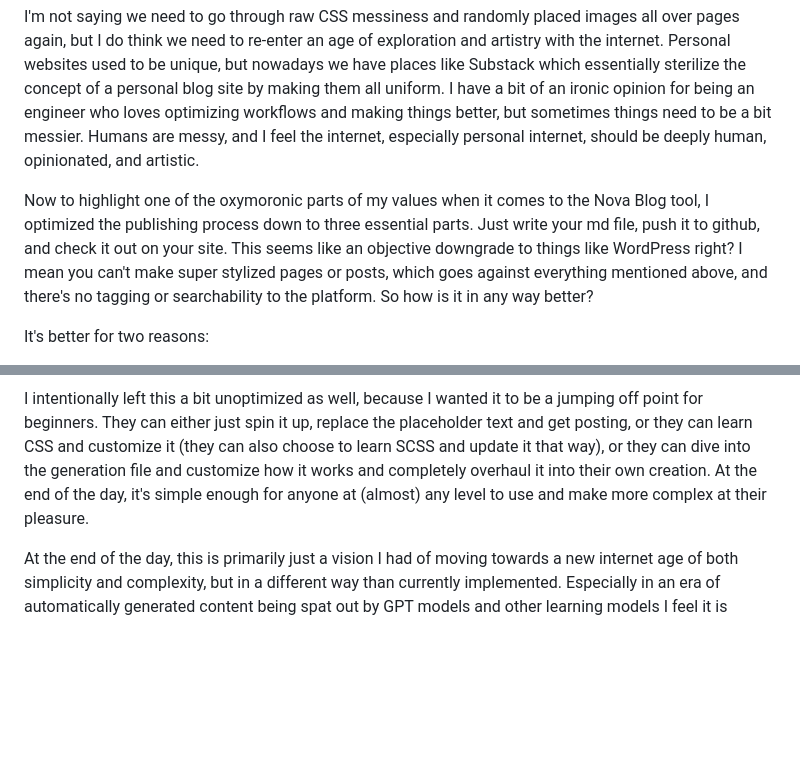
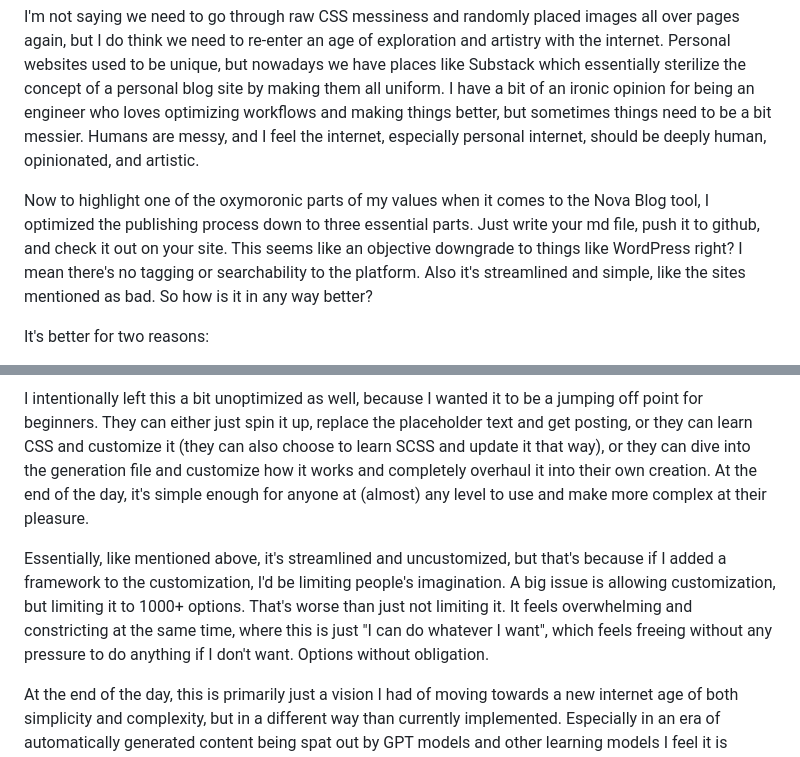
Before and after one commit to madaley1/madaley1.github.io, a Markdown page: posts/2024-08-27/More Thoughts Related to the Building of Nova Blog.md, 2 parts joined by grey strips. Drawn GitHub-style; blank space fills up the shorter version.

Commit message:
update post

```diff
--- a/posts/2024-08-27/More Thoughts Related to the Building of Nova Blog.md
+++ b/posts/2024-08-27/More Thoughts Related to the Building of Nova Blog.md
@@ -8,7 +8,7 @@ Now to be clear, I don't mind complexity, nor clean design. In fact the current
 
 I'm not saying we need to go through raw CSS messiness and randomly placed images all over pages again, but I do think we need to re-enter an age of exploration and artistry with the internet. Personal websites used to be unique, but nowadays we have places like Substack which essentially sterilize the concept of a personal blog site by making them all uniform. I have a bit of an ironic opinion for being an engineer who loves optimizing workflows and making things better, but sometimes things need to be a bit messier. Humans are messy, and I feel the internet, especially personal internet, should be deeply human, opinionated, and artistic.
 
-Now to highlight one of the oxymoronic parts of my values when it comes to the Nova Blog tool, I optimized the publishing process down to three essential parts. Just write your md file, push it to github, and check it out on your site. This seems like an objective downgrade to things like WordPress right? I mean you can't make super stylized pages or posts, which goes against everything mentioned above, and there's no tagging or searchability to the platform. So how is it in any way better?
+Now to highlight one of the oxymoronic parts of my values when it comes to the Nova Blog tool, I optimized the publishing process down to three essential parts. Just write your md file, push it to github, and check it out on your site. This seems like an objective downgrade to things like WordPress right? I mean there's no tagging or searchability to the platform. Also it's streamlined and simple, like the sites mentioned as bad. So how is it in any way better?
 
 It's better for two reasons:
 1. There is virtually no friction to post
@@ -24,6 +24,8 @@ That's ok though, because I am in love with building functional scripts that do
 
 I intentionally left this a bit unoptimized as well, because I wanted it to be a jumping off point for beginners. They can either just spin it up, replace the placeholder text and get posting, or they can learn CSS and customize it (they can also choose to learn SCSS and update it that way), or they can dive into the generation file and customize how it works and completely overhaul it into their own creation. At the end of the day, it's simple enough for anyone at (almost) any level to use and make more complex at their pleasure.
 
+Essentially, like mentioned above, it's streamlined and uncustomized, but that's because if I added a framework to the customization, I'd be limiting people's imagination. A big issue is allowing customization, but limiting it to 1000+ options. That's worse than just not limiting it. It feels overwhelming and constricting at the same time, where this is just "I can do whatever I want", which feels freeing without any pressure to do anything if I don't want. Options without obligation.
+
 At the end of the day, this is primarily just a vision I had of moving towards a new internet age of both simplicity and complexity, but in a different way than currently implemented. Especially in an era of automatically generated content being spat out by GPT models and other learning models I feel it is important that humans begin to make their mark again.
 
 In case anyone wants to go down a similar route but doesn't necessarily want to use Nova Blog, this video is a great start into learning about the personal web: [https://www.youtube.com/watch?v=zswyWBtF-7Y&sttick=0](https://www.youtube.com/watch?v=zswyWBtF-7Y&sttick=0)
```
